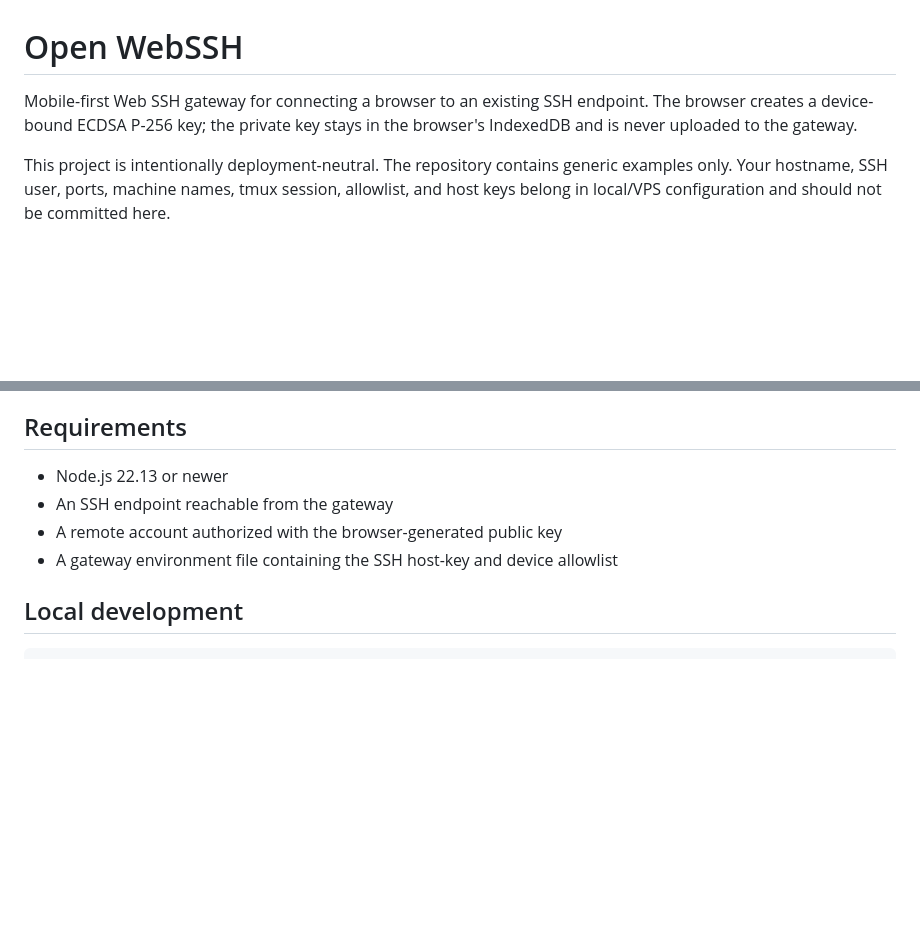
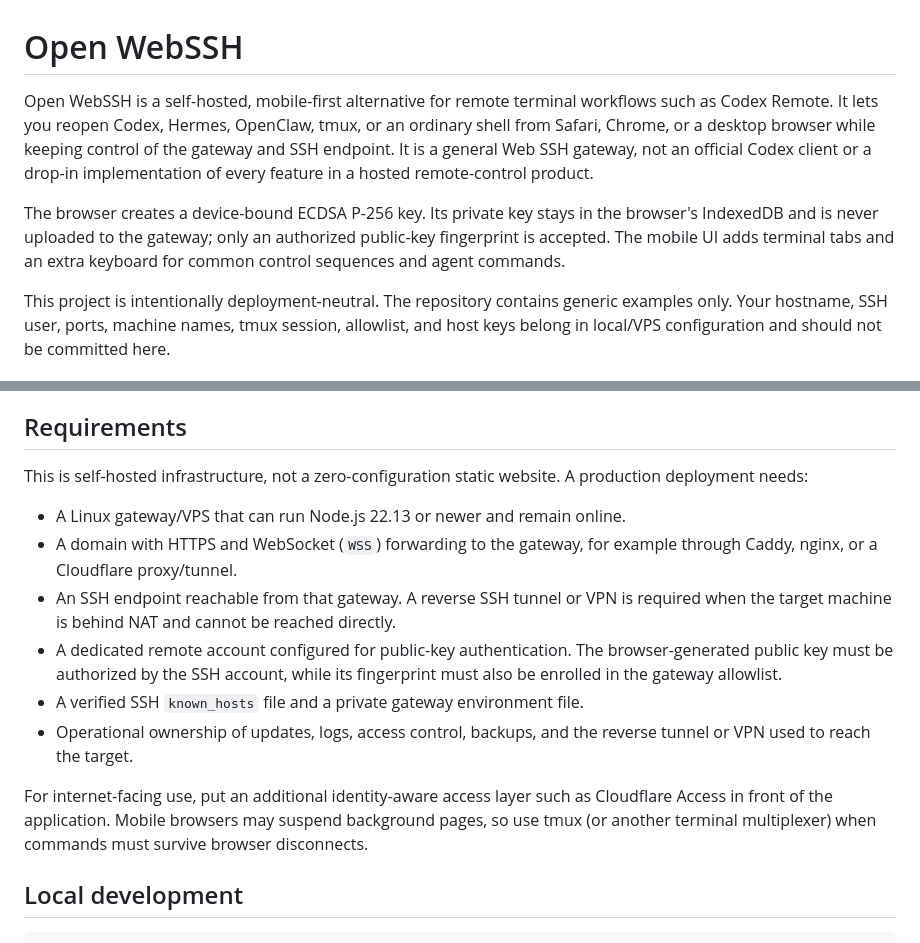
Before and after one commit to tangkk/open-webssh, a Markdown page: README.md, 2 parts joined by grey strips. GitHub-like rendering; blank space fills up the shorter version.

Commit message:
Clarify self-hosted remote terminal requirements

```diff
--- a/README.md
+++ b/README.md
@@ -1,8 +1,16 @@
 # Open WebSSH
 
-Mobile-first Web SSH gateway for connecting a browser to an existing SSH
-endpoint. The browser creates a device-bound ECDSA P-256 key; the private key
-stays in the browser's IndexedDB and is never uploaded to the gateway.
+Open WebSSH is a self-hosted, mobile-first alternative for remote terminal
+workflows such as Codex Remote. It lets you reopen Codex, Hermes, OpenClaw,
+tmux, or an ordinary shell from Safari, Chrome, or a desktop browser while
+keeping control of the gateway and SSH endpoint. It is a general Web SSH
+gateway, not an official Codex client or a drop-in implementation of every
+feature in a hosted remote-control product.
+
+The browser creates a device-bound ECDSA P-256 key. Its private key stays in
+the browser's IndexedDB and is never uploaded to the gateway; only an
+authorized public-key fingerprint is accepted. The mobile UI adds terminal
+tabs and an extra keyboard for common control sequences and agent commands.
 
 This project is intentionally deployment-neutral. The repository contains
 generic examples only. Your hostname, SSH user, ports, machine names, tmux
@@ -27,10 +35,26 @@ additional access layer such as Cloudflare Access where appropriate.
 
 ## Requirements
 
-- Node.js 22.13 or newer
-- An SSH endpoint reachable from the gateway
-- A remote account authorized with the browser-generated public key
-- A gateway environment file containing the SSH host-key and device allowlist
+This is self-hosted infrastructure, not a zero-configuration static website.
+A production deployment needs:
+
+- A Linux gateway/VPS that can run Node.js 22.13 or newer and remain online.
+- A domain with HTTPS and WebSocket (`WSS`) forwarding to the gateway, for
+  example through Caddy, nginx, or a Cloudflare proxy/tunnel.
+- An SSH endpoint reachable from that gateway. A reverse SSH tunnel or VPN is
+  required when the target machine is behind NAT and cannot be reached
+  directly.
+- A dedicated remote account configured for public-key authentication. The
+  browser-generated public key must be authorized by the SSH account, while
+  its fingerprint must also be enrolled in the gateway allowlist.
+- A verified SSH `known_hosts` file and a private gateway environment file.
+- Operational ownership of updates, logs, access control, backups, and the
+  reverse tunnel or VPN used to reach the target.
+
+For internet-facing use, put an additional identity-aware access layer such as
+Cloudflare Access in front of the application. Mobile browsers may suspend
+background pages, so use tmux (or another terminal multiplexer) when commands
+must survive browser disconnects.
 
 ## Local development
 
```
